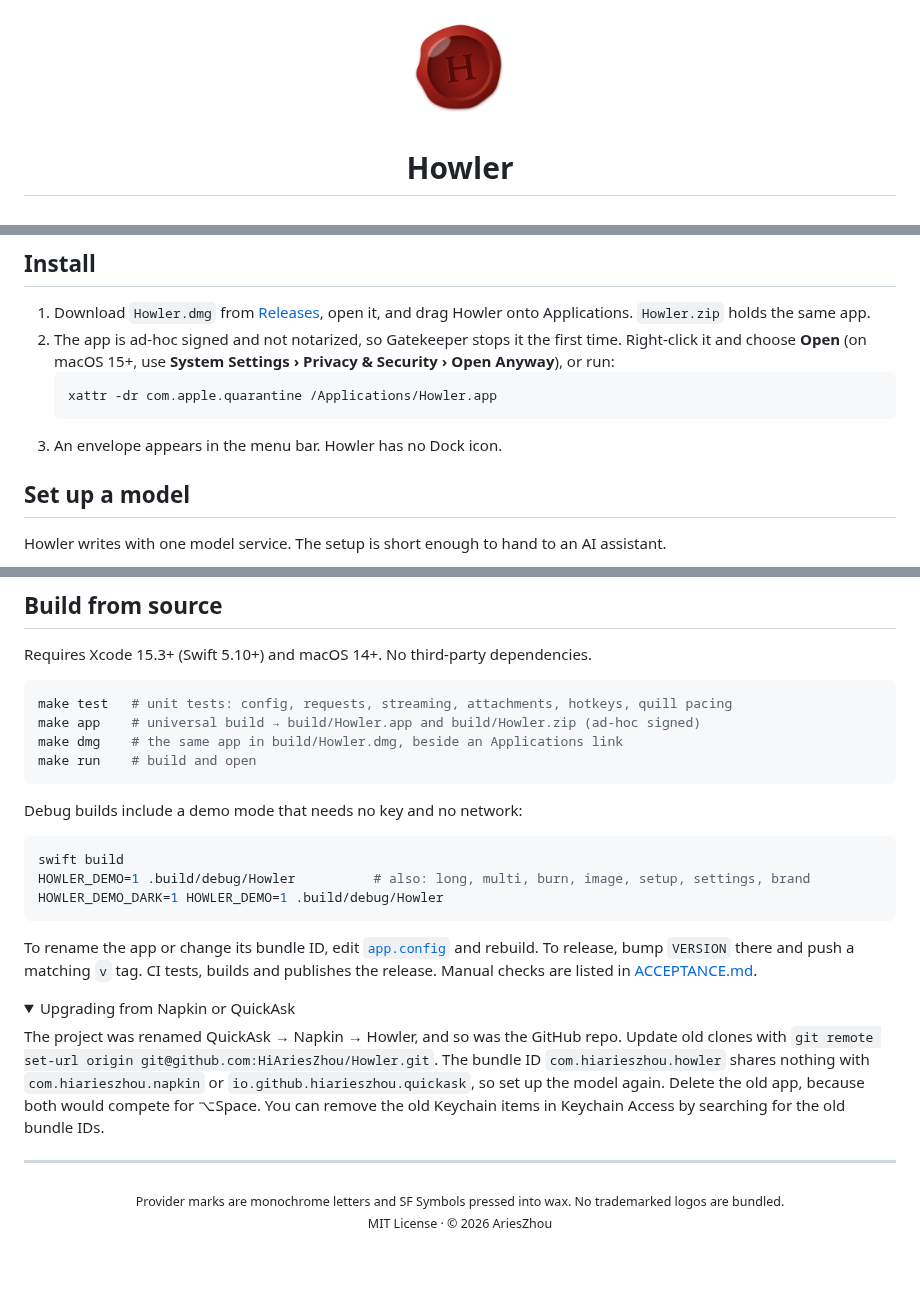
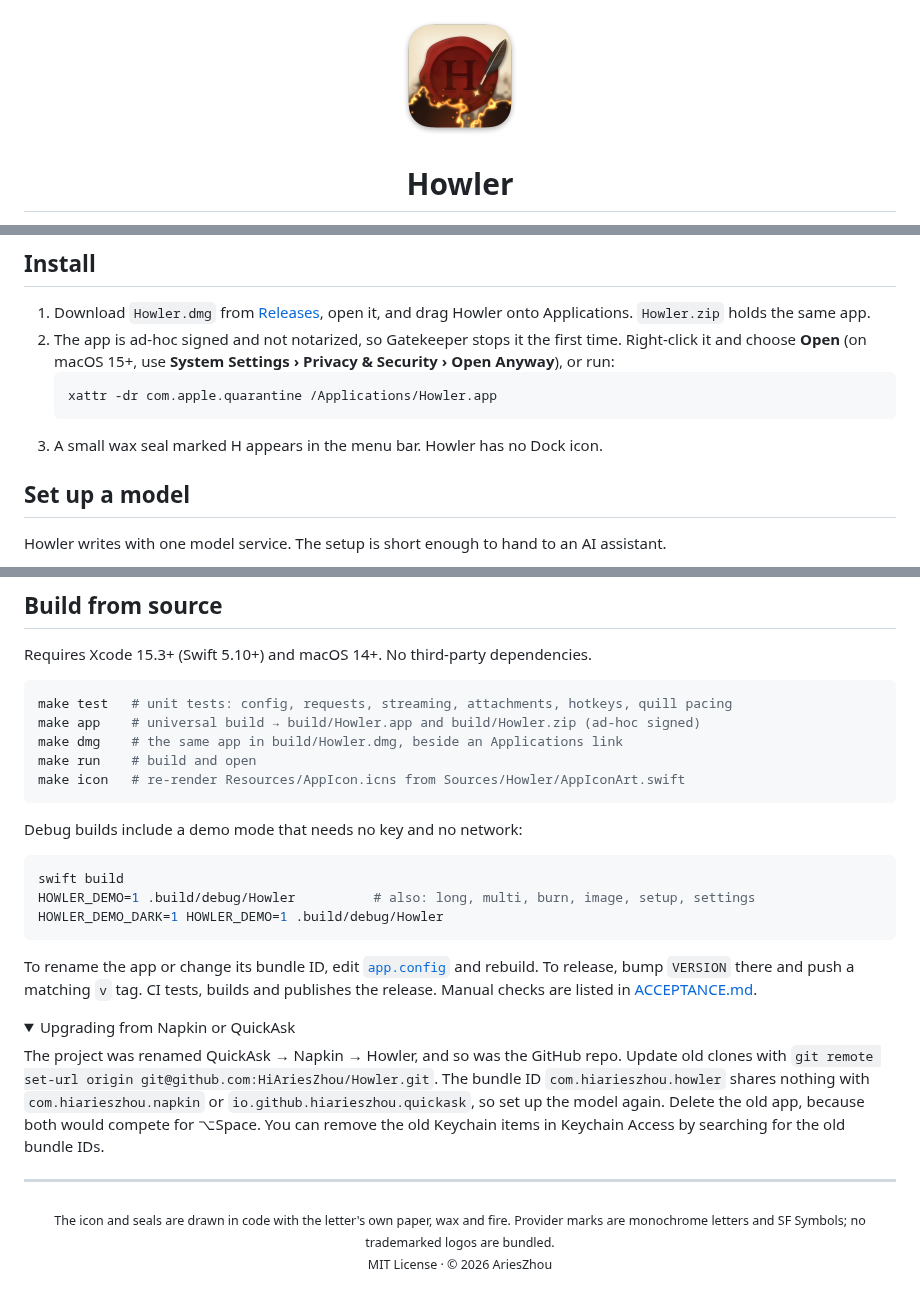
Before and after one commit to HiAriesZhou/Howler, a Markdown page: README.md, 3 parts joined by grey strips. Drawn GitHub-style; pictures changed too: docs/images/icon.png (added), docs/images/seal.png (deleted); folded sections open; blank space fills up the shorter version.

````diff
--- a/README.md
+++ b/README.md
@@ -1,5 +1,5 @@
 <p align="center">
-  <img src="docs/images/seal.png" width="112" alt="Howler's crimson wax seal">
+  <img src="docs/images/icon.png" width="128" alt="Howler's icon: a crimson wax seal cut with an H, a raven quill, and parchment burning from below">
 </p>
 
 <h1 align="center">Howler</h1>
@@ -61,7 +61,7 @@ Reduce Motion turns off the falling paper, the stamping, the ink shimmer and the
    ```bash
    xattr -dr com.apple.quarantine /Applications/Howler.app
    ```
-3. An envelope appears in the menu bar. Howler has no Dock icon.
+3. A small wax seal marked H appears in the menu bar. Howler has no Dock icon.
 
 ## Set up a model
 
@@ -125,13 +125,14 @@ make test   # unit tests: config, requests, streaming, attachments, hotkeys, qui
 make app    # universal build → build/Howler.app and build/Howler.zip (ad-hoc signed)
 make dmg    # the same app in build/Howler.dmg, beside an Applications link
 make run    # build and open
+make icon   # re-render Resources/AppIcon.icns from Sources/Howler/AppIconArt.swift
 ```
 
 Debug builds include a demo mode that needs no key and no network:
 
 ```bash
 swift build
-HOWLER_DEMO=1 .build/debug/Howler          # also: long, multi, burn, image, setup, settings, brand
+HOWLER_DEMO=1 .build/debug/Howler          # also: long, multi, burn, image, setup, settings
 HOWLER_DEMO_DARK=1 HOWLER_DEMO=1 .build/debug/Howler
 ```
 
@@ -146,6 +147,6 @@ The project was renamed QuickAsk → Napkin → Howler, and so was the GitHub re
 ---
 
 <p align="center">
-  <sub>Provider marks are monochrome letters and SF Symbols pressed into wax. No trademarked logos are bundled.<br>
+  <sub>The icon and seals are drawn in code with the letter's own paper, wax and fire. Provider marks are monochrome letters and SF Symbols; no trademarked logos are bundled.<br>
   MIT License · © 2026 AriesZhou</sub>
 </p>
````
Also changed, not shown: ACCEPTANCE.md (+2 -1 lines), README.zh-CN.md (+5 -4 lines), 10 other files.
